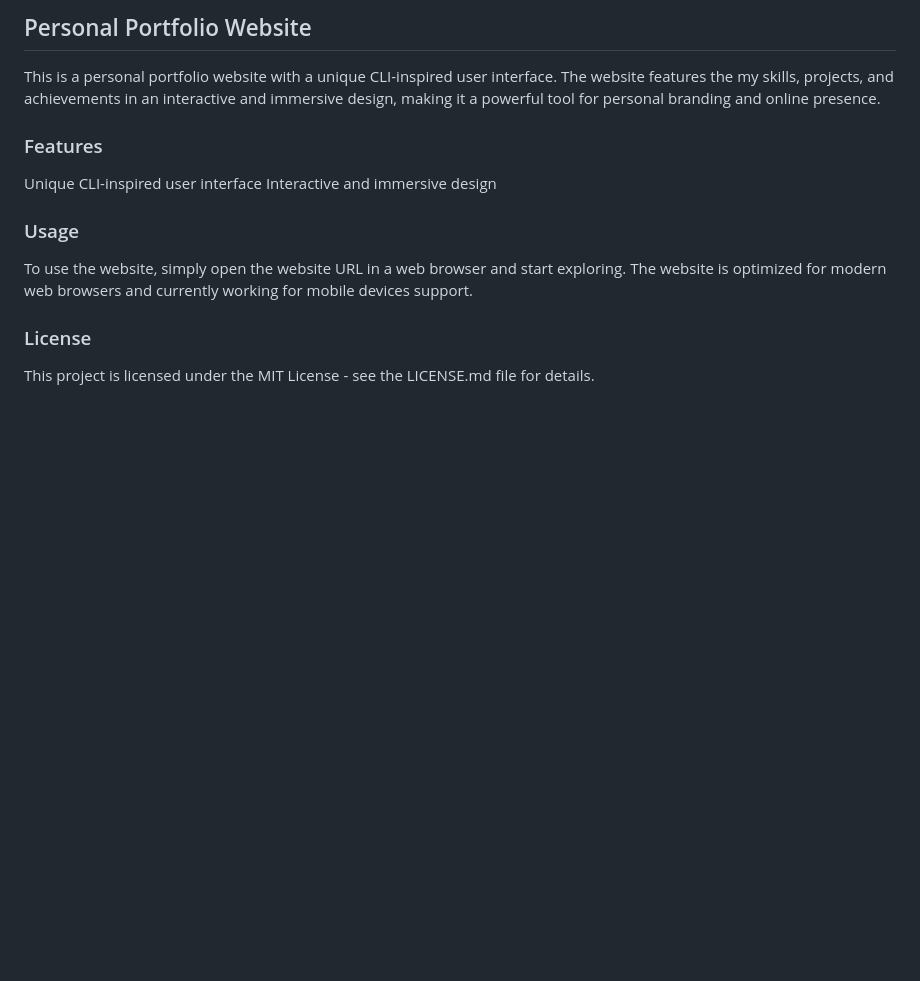
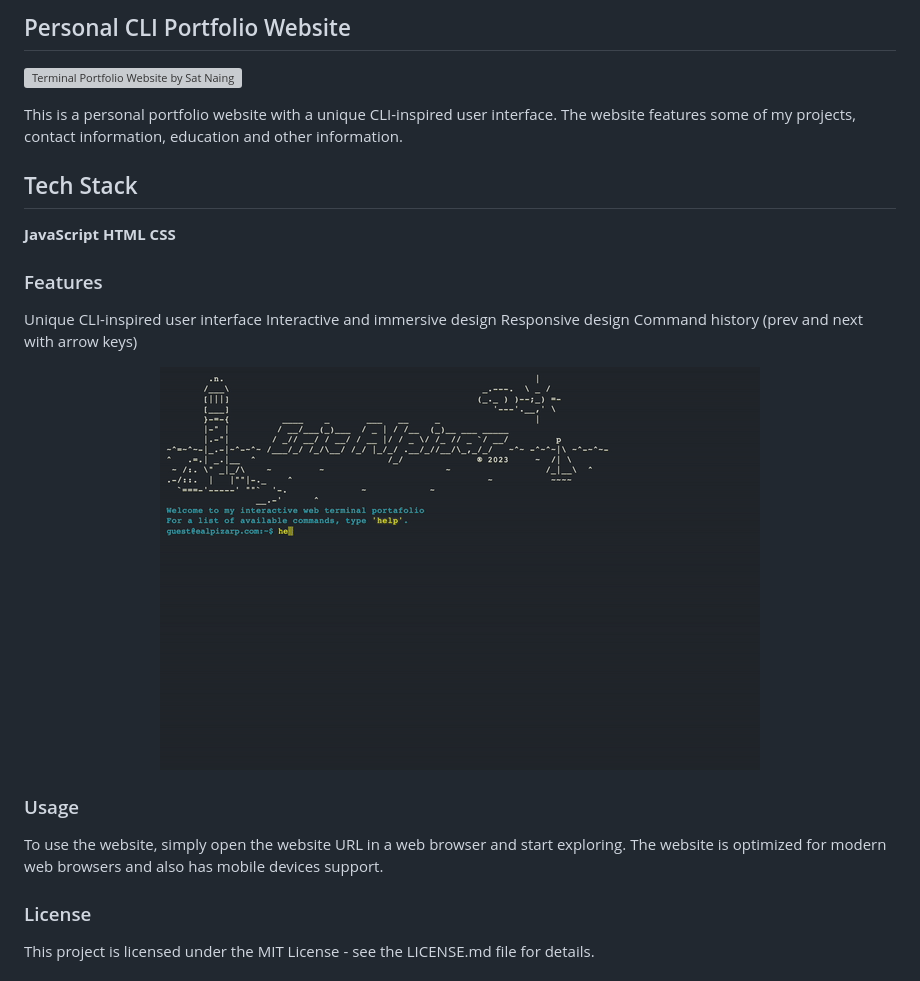
Before and after one commit to ealpizarp/portafolio-website, a Markdown page: README.md, the part around the change printed below. GitHub-like rendering; pictures changed too: img/demo.gif (added); blank space fills up the shorter version; grey boxes are pictures that could not be loaded.

```diff
--- a/README.md
+++ b/README.md
@@ -1,13 +1,31 @@
-## Personal Portfolio Website
+## Personal CLI Portfolio Website
 
-This is a personal portfolio website with a unique CLI-inspired user interface. The website features the my skills, projects, and achievements in an interactive and immersive design, making it a powerful tool for personal branding and online presence.
+![Terminal Portfolio Website by Sat Naing](img/demoImage.png)
+
+This is a personal portfolio website with a unique CLI-inspired user interface. The website features some of my projects, contact information,
+education and other information.
+
+
+## Tech Stack
+
+**JavaScript**
+**HTML**
+**CSS**
 
 ### Features
 Unique CLI-inspired user interface
 Interactive and immersive design
+Responsive design
+Command history (prev and next with arrow keys)
+
+
+<p align="center">
+  <img src="img/demo.gif" alt="animated" />
+</p>
+
 
 ### Usage
-To use the website, simply open the website URL in a web browser and start exploring. The website is optimized for modern web browsers and currently working for mobile devices support.
+To use the website, simply open the website URL in a web browser and start exploring. The website is optimized for modern web browsers and also has mobile devices support.
 
 ### License
 This project is licensed under the MIT License - see the LICENSE.md file for details.
```
Also changed, not shown: other parts of README.md (+6 -0 lines), img/man.png (added), 2 other files.
